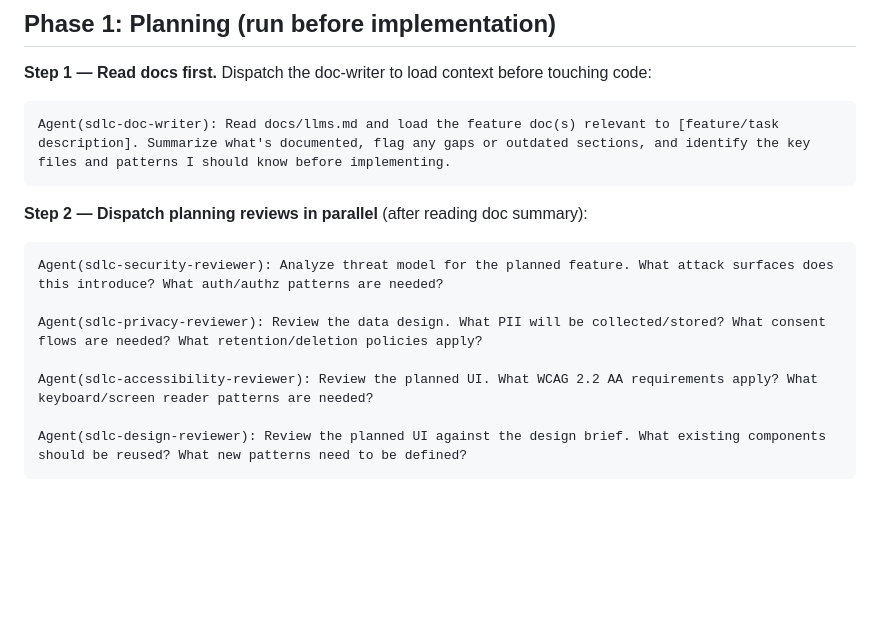
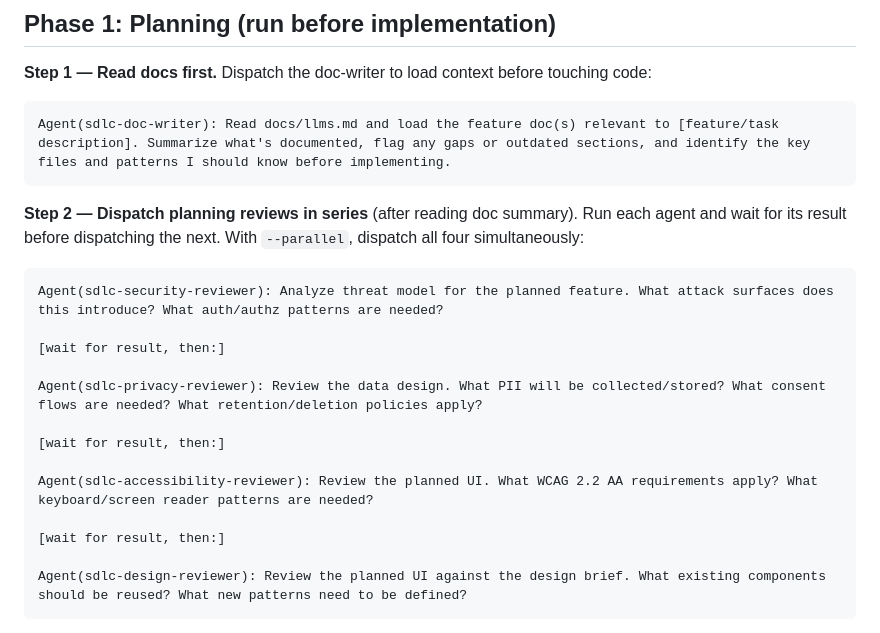
Before and after one commit to msmeeks/claude-tools, a Markdown page: skills/sdlc/SKILL.md, the part around one of its changes. GitHub-like rendering; blank space fills up the shorter version.

````diff
--- a/skills/sdlc/SKILL.md
+++ b/skills/sdlc/SKILL.md
@@ -35,14 +36,20 @@ Agent(sdlc-doc-writer): The docs/ directory does not exist for this project. Cre
 Agent(sdlc-doc-writer): Read docs/llms.md and load the feature doc(s) relevant to [feature/task description]. Summarize what's documented, flag any gaps or outdated sections, and identify the key files and patterns I should know before implementing.
 ```
 
-**Step 2 — Dispatch planning reviews in parallel** (after reading doc summary):
+**Step 2 — Dispatch planning reviews in series** (after reading doc summary). Run each agent and wait for its result before dispatching the next. With `--parallel`, dispatch all four simultaneously:
 
 ```
 Agent(sdlc-security-reviewer): Analyze threat model for the planned feature. What attack surfaces does this introduce? What auth/authz patterns are needed?
 
+[wait for result, then:]
+
 Agent(sdlc-privacy-reviewer): Review the data design. What PII will be collected/stored? What consent flows are needed? What retention/deletion policies apply?
 
+[wait for result, then:]
+
 Agent(sdlc-accessibility-reviewer): Review the planned UI. What WCAG 2.2 AA requirements apply? What keyboard/screen reader patterns are needed?
+
+[wait for result, then:]
 
 Agent(sdlc-design-reviewer): Review the planned UI against the design brief. What existing components should be reused? What new patterns need to be defined?
 ```
````
Also changed, not shown: other parts of skills/sdlc/SKILL.md (+20 -5 lines).
